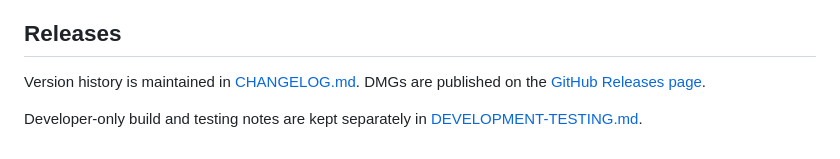
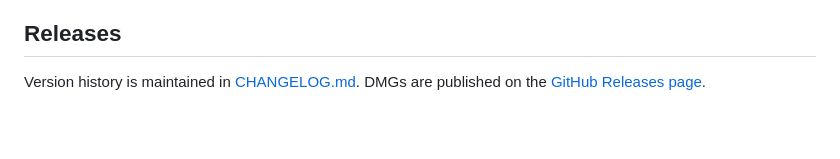
Before and after one commit to neatlee/SermonClip, a Markdown page: README.md, the part around the change. GitHub-like rendering; blank space fills up the shorter version.

Commit message:
Remove development-only testing documentation

```diff
--- a/README.md
+++ b/README.md
@@ -61,5 +61,3 @@ See the [SermonClip Terms of Service](TERMS.md) for the terms governing use of t
 ## Releases
 
 Version history is maintained in [CHANGELOG.md](CHANGELOG.md). DMGs are published on the [GitHub Releases page](https://github.com/stoneycreekbaptist/SermonClip/releases).
-
-Developer-only build and testing notes are kept separately in [DEVELOPMENT-TESTING.md](DEVELOPMENT-TESTING.md).
```
Also changed, not shown: DEVELOPMENT-TESTING.md (deleted, +0 -71 lines).
